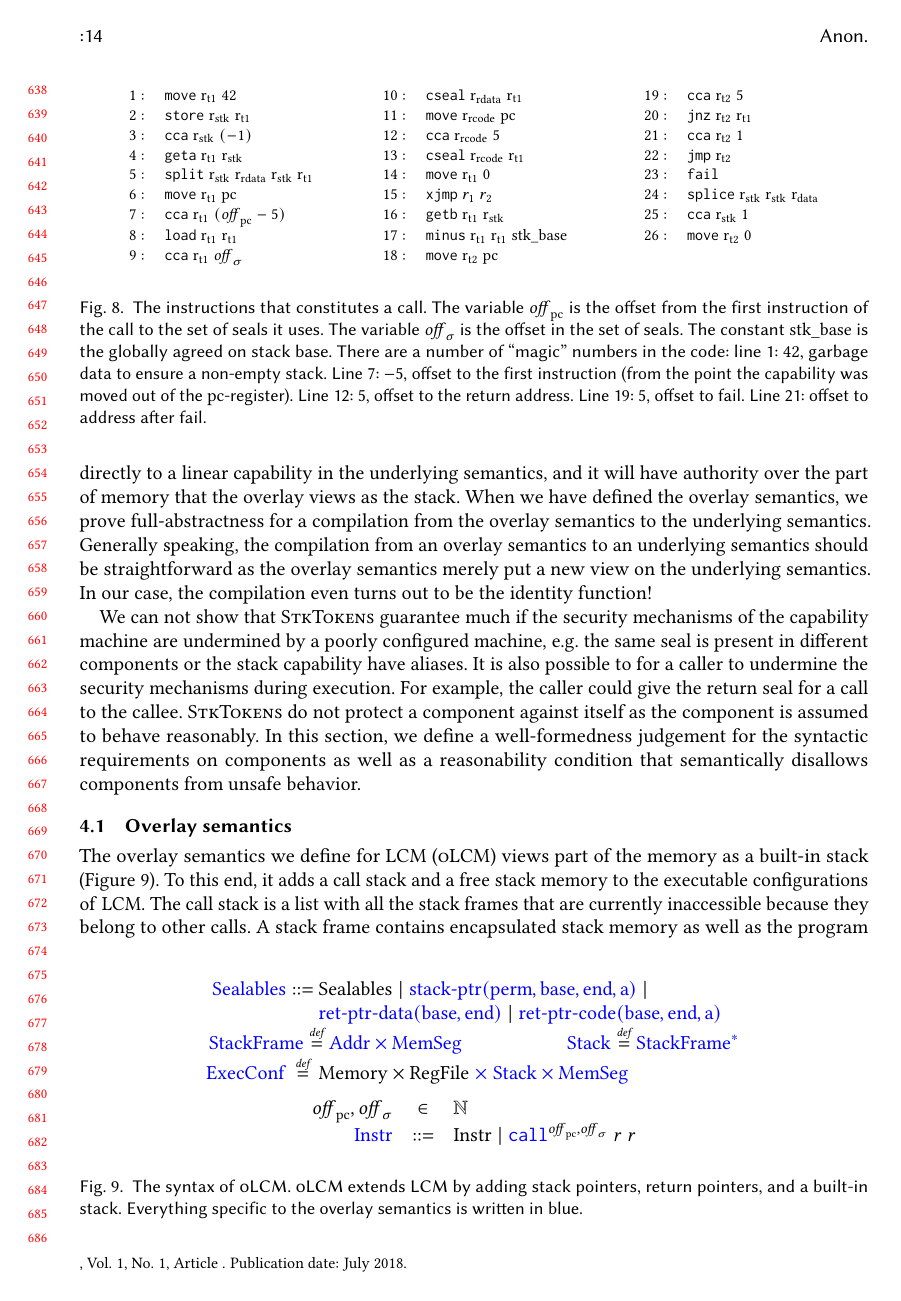
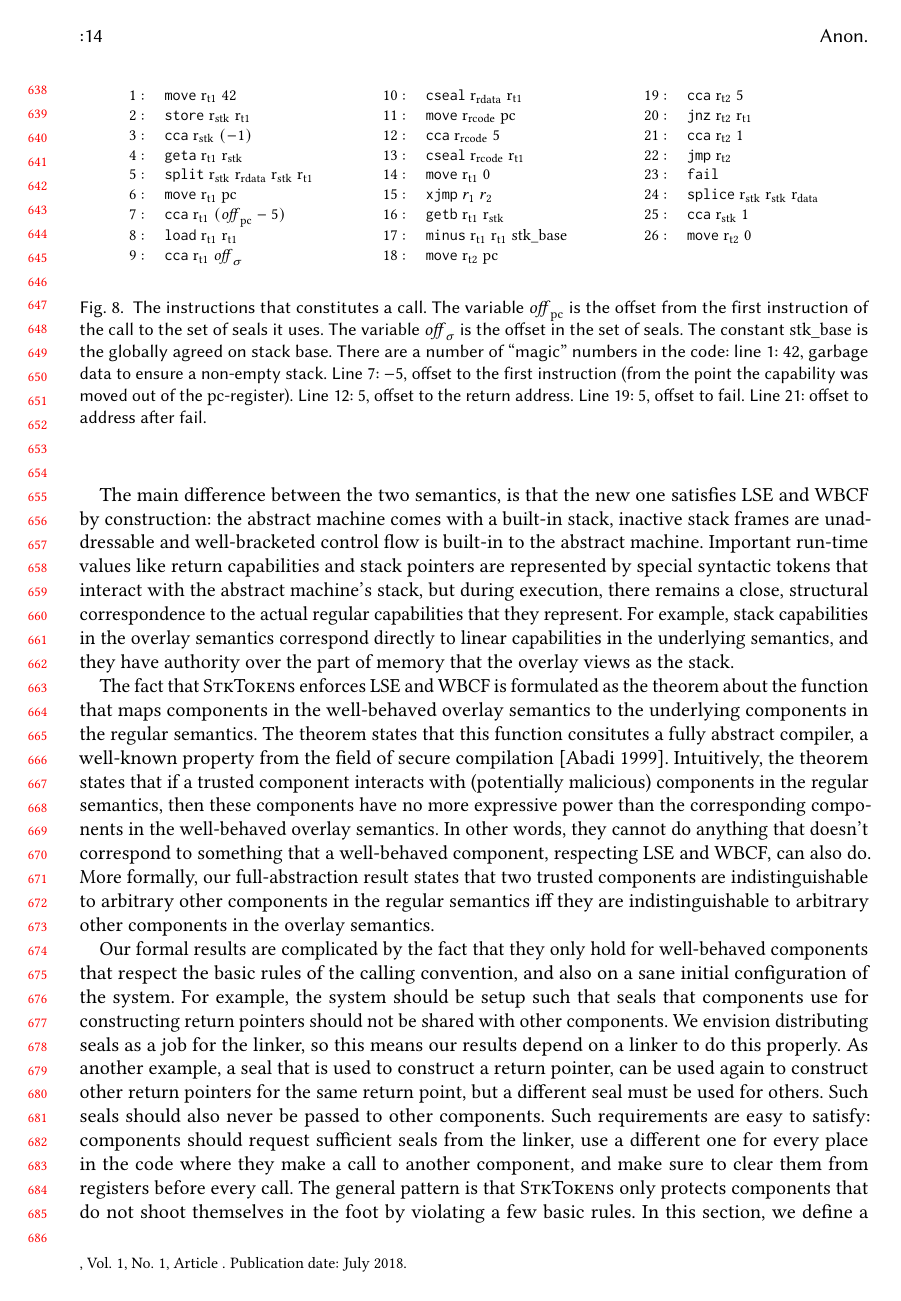
Before and after one commit to dominiquedevriese/capability-machine-reasoning-on-paper, a LaTeX paper (fully-abstract-comp/popl2019/paper.tex): page 14 of 28 before the commit and page 14 of 29 after it. Compiled offline with pdfLaTeX.

Commit message:
Rephrase the introduction to the overlay semantics and reasonability stuff.

```diff
--- a/fully-abstract-comp/popl2019/paper.tex
+++ b/fully-abstract-comp/popl2019/paper.tex
@@ -1014,15 +1011,24 @@ For instance, it may have new syntactic constructs and have special semantics fo
-In the overlay semantics we are about to define for \trgcm{}, an explicit stack pointer construct is part of the new view.
-The stack pointer construct in the overlay corresponds directly to a linear capability in the underlying semantics, and it will have authority over the part of memory that the overlay views as the stack.
-When we have defined the overlay semantics, we prove full-abstractness for a compilation from the overlay semantics to the underlying semantics.
-Generally speaking, the compilation from an overlay semantics to an underlying semantics should be straightforward as the overlay semantics merely put a new view on the underlying semantics.
-In our case, the compilation even turns out to be the identity function!
-
-% protection against others purpose of cc
-We can not show that \stktokens{} guarantee much if the security mechanisms of the capability machine are undermined by a poorly configured machine, e.g.\ the same seal is present in different components or the stack capability have aliases.
-It is also possible to for a caller to undermine the security mechanisms during execution.
-For example, the caller could give the return seal for a call to the callee.
-\stktokens{} do not protect a component against itself as the component is assumed to behave reasonably.
-In this section, we define a well-formedness judgement for the syntactic requirements on components as well as a reasonability condition that semantically disallows components from unsafe behavior.
+The idea is to define a second operational semantics for programs in our target language.
+This second semantics uses a different abstract machine and different run-time values, but it executes in lock-step with the original semantics and there is a very close correspondence between the state of both machines.
+
+The main difference between the two semantics, is that the new one satisfies LSE and WBCF by construction: the abstract machine comes with a built-in stack, inactive stack frames are unaddressable and well-bracketed control flow is built-in to the abstract machine.
+Important run-time values like return capabilities and stack pointers are represented by special syntactic tokens that interact with the abstract machine's stack, but during execution, there remains a close, structural correspondence to the actual regular capabilities that they represent.
+For example, stack capabilities in the overlay semantics correspond directly to linear capabilities in the underlying semantics, and they have authority over the part of memory that the overlay views as the stack.
+
+The fact that \stktokens{} enforces LSE and WBCF is formulated as the theorem about the function that maps components in the well-behaved overlay semantics to the underlying components in the regular semantics.
+The theorem states that this function consitutes a fully abstract compiler, a well-known property from the field of secure compilation~\cite{abadi_protection_1999}.
+Intuitively, the theorem states that if a trusted component interacts with (potentially malicious) components in the regular semantics, then these components have no more expressive power than the corresponding components in the well-behaved overlay semantics.
+In other words, they cannot do anything that doesn't correspond to something that a well-behaved component, respecting LSE and WBCF, can also do.
+More formally, our full-abstraction result states that two trusted components are indistinguishable to arbitrary other components in the regular semantics iff they are indistinguishable to arbitrary other components in the overlay semantics.
+
+Our formal results are complicated by the fact that they only hold for well-behaved components that respect the basic rules of the calling convention, and also on a sane initial configuration of the system.
+For example, the system should be setup such that seals that components use for constructing return pointers should not be shared with other components.
+We envision distributing seals as a job for the linker, so this means our results depend on a linker to do this properly.
+As another example, a seal that is used to construct a return pointer, can be used again to construct other return pointers for the same return point, but a different seal must be used for others.
+Such seals should also never be passed to other components.
+Such requirements are easy to satisfy: components should request sufficient seals from the linker, use a different one for every place in the code where they make a call to another component, and make sure to clear them from registers before every call.
+The general pattern is that $\stktokens{}$ only protects components that do not shoot themselves in the foot by violating a few basic rules.
+In this section, we define a well-formedness judgement for the syntactic requirements on components as well as a reasonability condition that semantically disallows components to do certain unsafe things.
 
 \begin{figure}[b]
   \centering
```
Also changed, not shown: fully-abstract-comp/popl2019/paper.tex (3 more changed lines).
